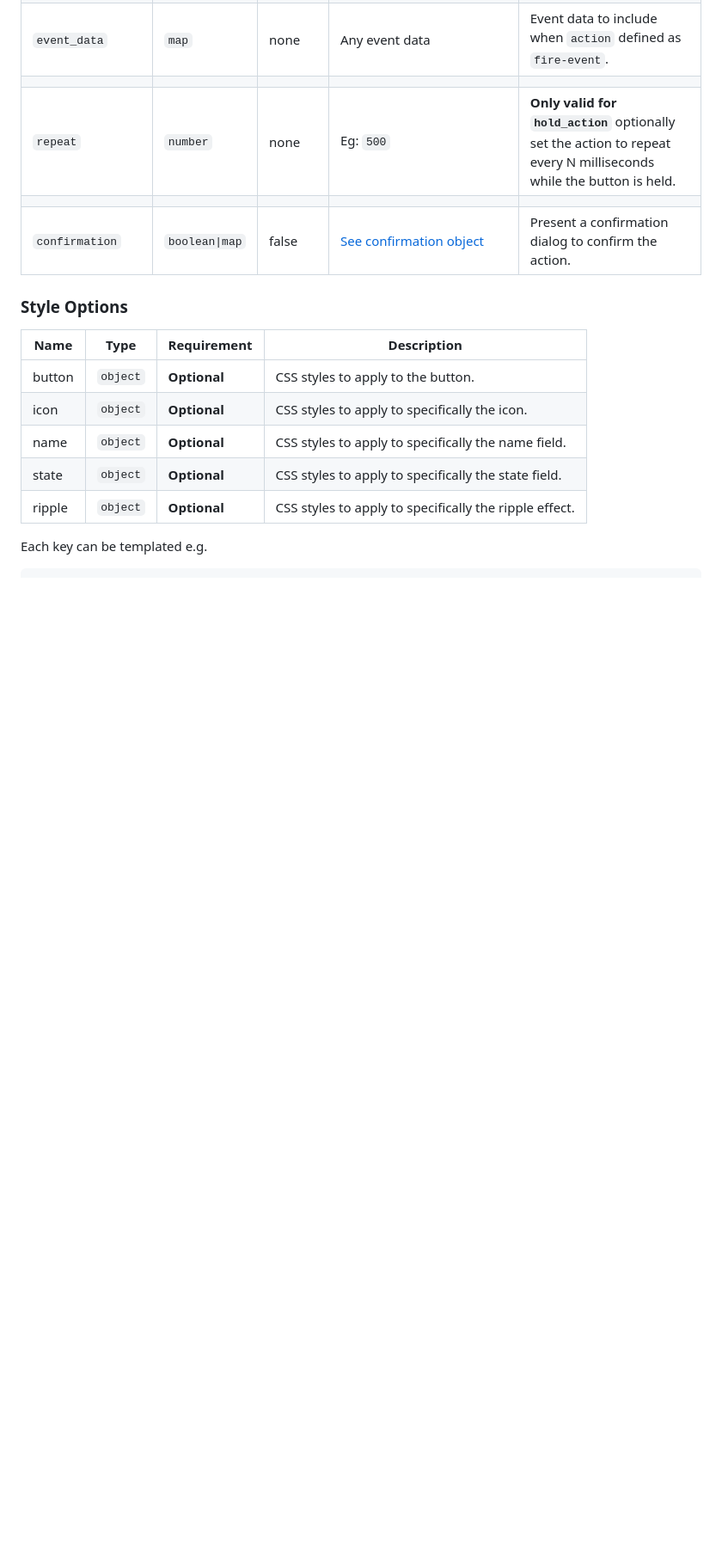
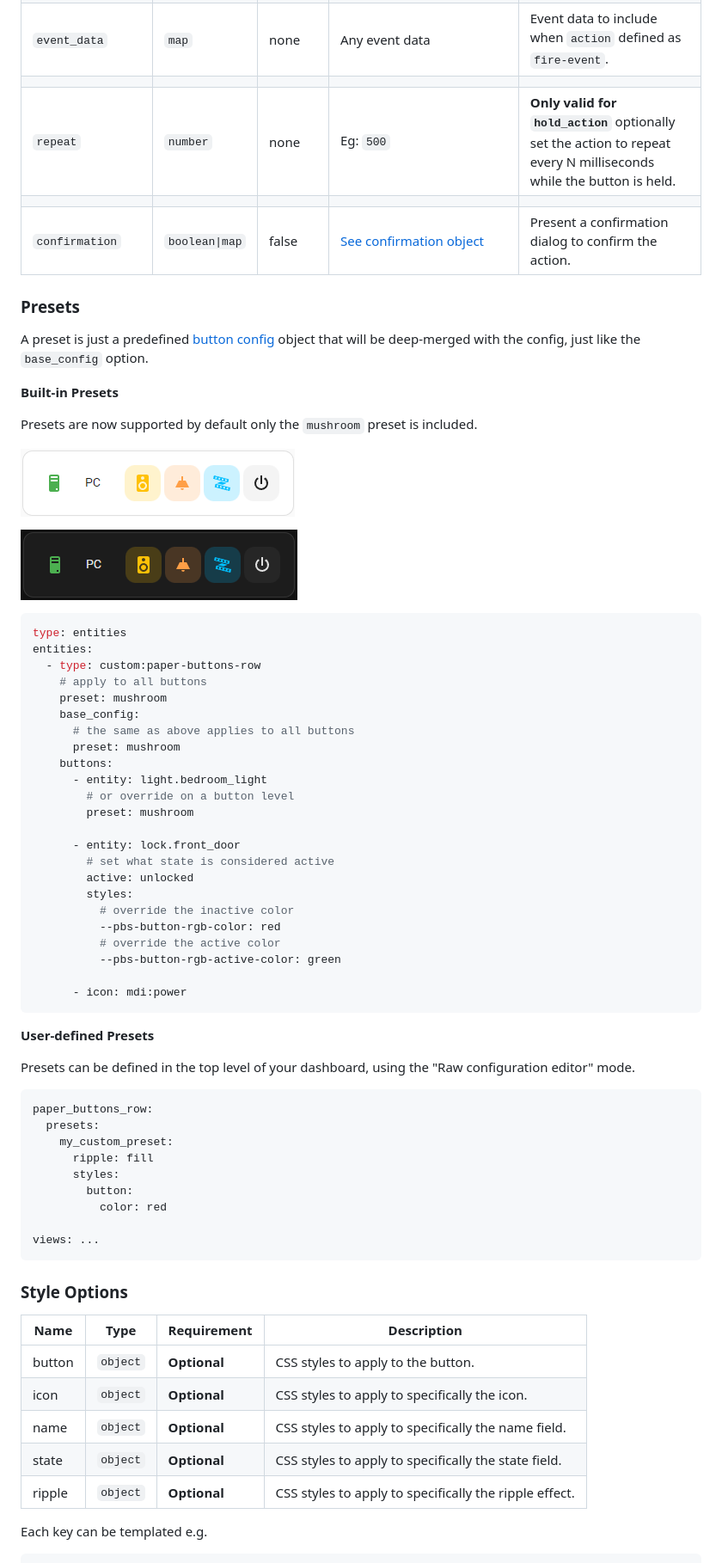
Before and after one commit to jcwillox/lovelace-paper-buttons-row, a Markdown page: README.md, the part around one of its changes. Shown at 86% size. GitHub-like rendering; pictures changed too: examples/mushroom-dark.png (added), examples/mushroom-light.png (added); blank space fills up the shorter version.

````diff
--- a/README.md
+++ b/README.md
@@ -68,6 +72,60 @@ Each button supports the same actions as seen in Home Assistant's [button card](
 |                   |                |          |                                                                                                     |                                                                                                                     |
 | `confirmation`    | `boolean\|map` | false    | [See confirmation object](https://www.home-assistant.io/lovelace/actions/#options-for-confirmation) | Present a confirmation dialog to confirm the action.                                                                |
 
+### Presets
+
+A preset is just a predefined [button config](#button-options) object that will be deep-merged with the config, just like the `base_config` option.
+
+**Built-in Presets**
+
+Presets are now supported by default only the `mushroom` preset is included.
+
+![example-mushroom-light](examples/mushroom-light.png)
+
+![example-mushroom-dark](examples/mushroom-dark.png)
+
+```yaml
+type: entities
+entities:
+  - type: custom:paper-buttons-row
+    # apply to all buttons
+    preset: mushroom
+    base_config:
+      # the same as above applies to all buttons
+      preset: mushroom
+    buttons:
+      - entity: light.bedroom_light
+        # or override on a button level
+        preset: mushroom
+
+      - entity: lock.front_door
+        # set what state is considered active
+        active: unlocked
+        styles:
+          # override the inactive color
+          --pbs-button-rgb-color: red
+          # override the active color
+          --pbs-button-rgb-active-color: green
+
+      - icon: mdi:power
+```
+
+**User-defined Presets**
+
+Presets can be defined in the top level of your dashboard, using the "Raw configuration editor" mode.
+
+```yaml
+paper_buttons_row:
+  presets:
+    my_custom_preset:
+      ripple: fill
+      styles:
+        button:
+          color: red
+
+views: ...
+```
+
 ### Style Options
 
 | Name   | Type     | Requirement  | Description                                            |
````
Also changed, not shown: other parts of README.md (+79 -22 lines).
